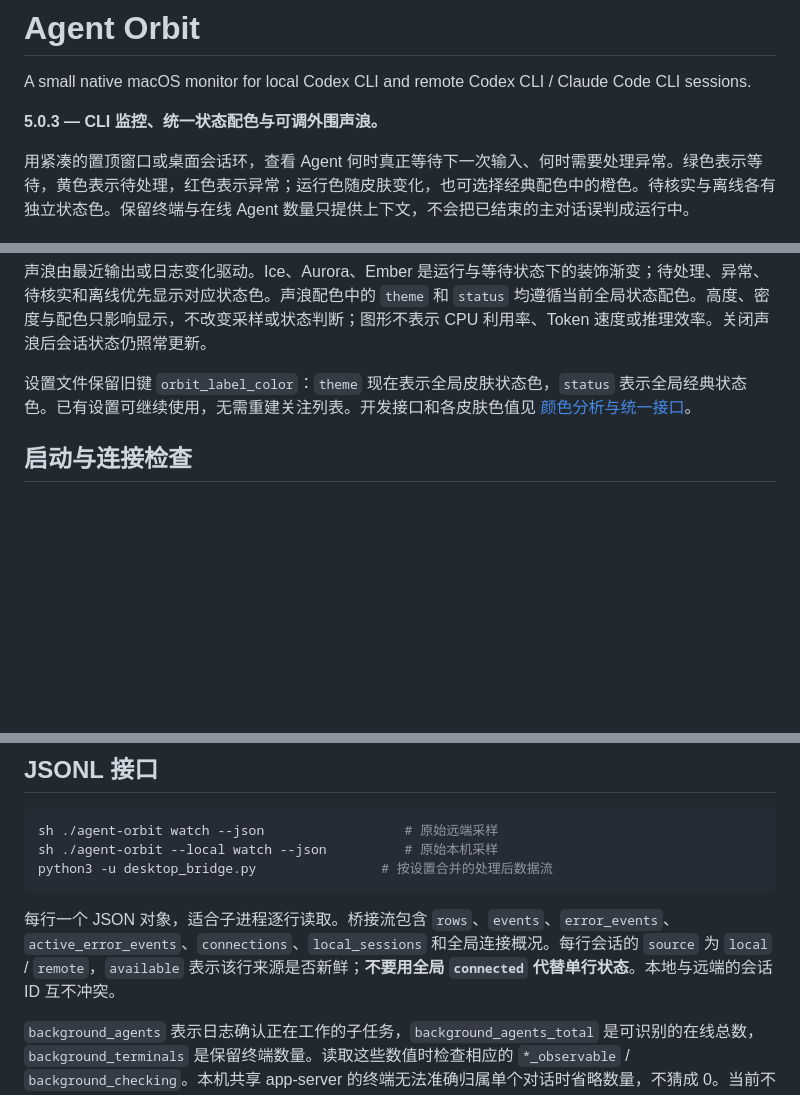
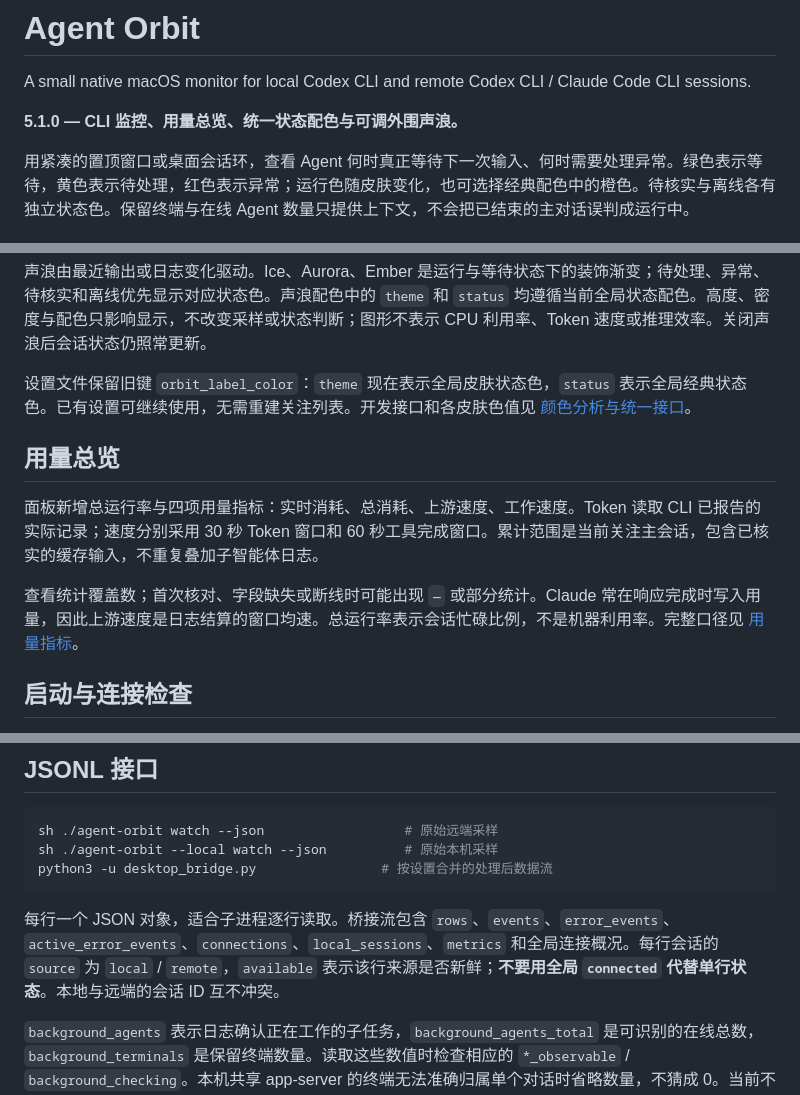
Before and after one commit to Arkaida/agent-orbit, a Markdown page: docs/USAGE.zh-CN.md, 3 parts joined by grey strips. Drawn GitHub-style; blank space fills up the shorter version.

````diff
--- a/docs/USAGE.zh-CN.md
+++ b/docs/USAGE.zh-CN.md
@@ -2,7 +2,7 @@
 
 A small native macOS monitor for local Codex CLI and remote Codex CLI / Claude Code CLI sessions.
 
-**5.0.3 — CLI 监控、统一状态配色与可调外围声浪。**
+**5.1.0 — CLI 监控、用量总览、统一状态配色与可调外围声浪。**
 
 用紧凑的置顶窗口或桌面会话环，查看 Agent 何时真正等待下一次输入、何时需要处理异常。绿色表示等待，黄色表示待处理，红色表示异常；运行色随皮肤变化，也可选择经典配色中的橙色。待核实与离线各有独立状态色。保留终端与在线 Agent 数量只提供上下文，不会把已结束的主对话误判成运行中。
 
@@ -82,6 +83,12 @@ macOS 个人数据保存于 `~/Library/Application Support/Agent Orbit/`：
 
 设置文件保留旧键 `orbit_label_color`：`theme` 现在表示全局皮肤状态色，`status` 表示全局经典状态色。已有设置可继续使用，无需重建关注列表。开发接口和各皮肤色值见 [颜色分析与统一接口](THEMING.md)。
 
+## 用量总览
+
+面板新增总运行率与四项用量指标：实时消耗、总消耗、上游速度、工作速度。Token 读取 CLI 已报告的实际记录；速度分别采用 30 秒 Token 窗口和 60 秒工具完成窗口。累计范围是当前关注主会话，包含已核实的缓存输入，不重复叠加子智能体日志。
+
+查看统计覆盖数；首次核对、字段缺失或断线时可能出现 `—` 或部分统计。Claude 常在响应完成时写入用量，因此上游速度是日志结算的窗口均速。总运行率表示会话忙碌比例，不是机器利用率。完整口径见 [用量指标](METRICS.md)。
+
 ## 启动与连接检查
 
 首次连接失败时，面板会显示主机、网络、认证或设置错误，并提供“检查设置”入口。请核对 SSH 主机是否与终端中正常使用的别名一致，以及 tmux Socket 是否正确。修正并保存后会自动重连。
@@ -96,7 +103,7 @@ sh ./agent-orbit --local watch --json          # 原始本机采样
 python3 -u desktop_bridge.py                # 按设置合并的处理后数据流
 ```
 
-每行一个 JSON 对象，适合子进程逐行读取。桥接流包含 `rows`、`events`、`error_events`、`active_error_events`、`connections`、`local_sessions` 和全局连接概况。每行会话的 `source` 为 `local` / `remote`，`available` 表示该行来源是否新鲜；**不要用全局 `connected` 代替单行状态**。本地与远端的会话 ID 互不冲突。
+每行一个 JSON 对象，适合子进程逐行读取。桥接流包含 `rows`、`events`、`error_events`、`active_error_events`、`connections`、`local_sessions`、`metrics` 和全局连接概况。每行会话的 `source` 为 `local` / `remote`，`available` 表示该行来源是否新鲜；**不要用全局 `connected` 代替单行状态**。本地与远端的会话 ID 互不冲突。
 
 `background_agents` 表示日志确认正在工作的子任务，`background_agents_total` 是可识别的在线总数，`background_terminals` 是保留终端数量。读取这些数值时检查相应的 `*_observable` / `background_checking`。本机共享 app-server 的终端无法准确归属单个对话时省略数量，不猜成 0。当前不提供 HTTP / REST 接口。
 
````
Also changed, not shown: other parts of docs/USAGE.zh-CN.md (+1 -0 lines), README.md (+5 -1 lines), docs/METRICS.md (added, +50 -0 lines), docs/media/usage-orbit.png (added), docs/media/usage-overview.png (added), 13 other files.
